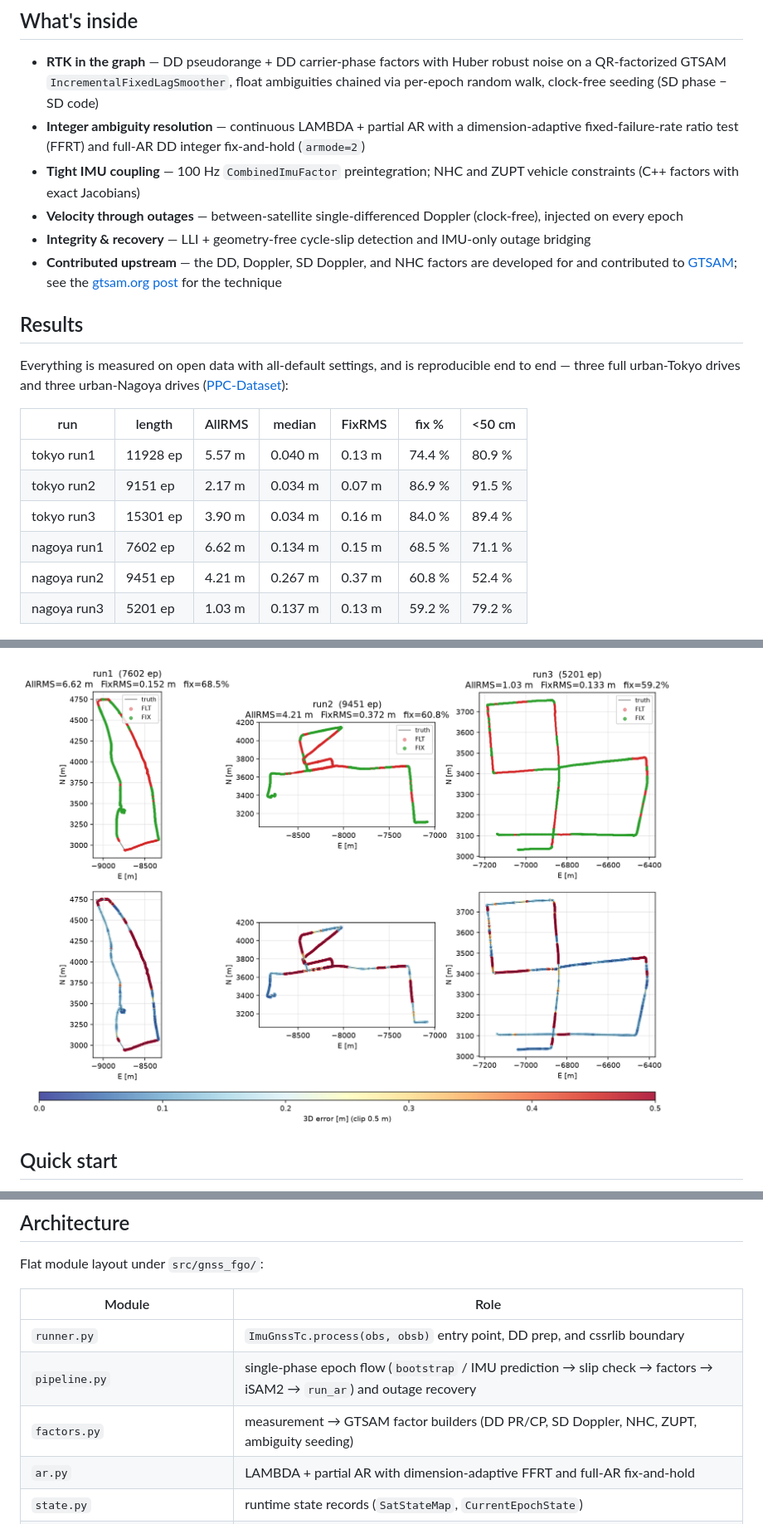
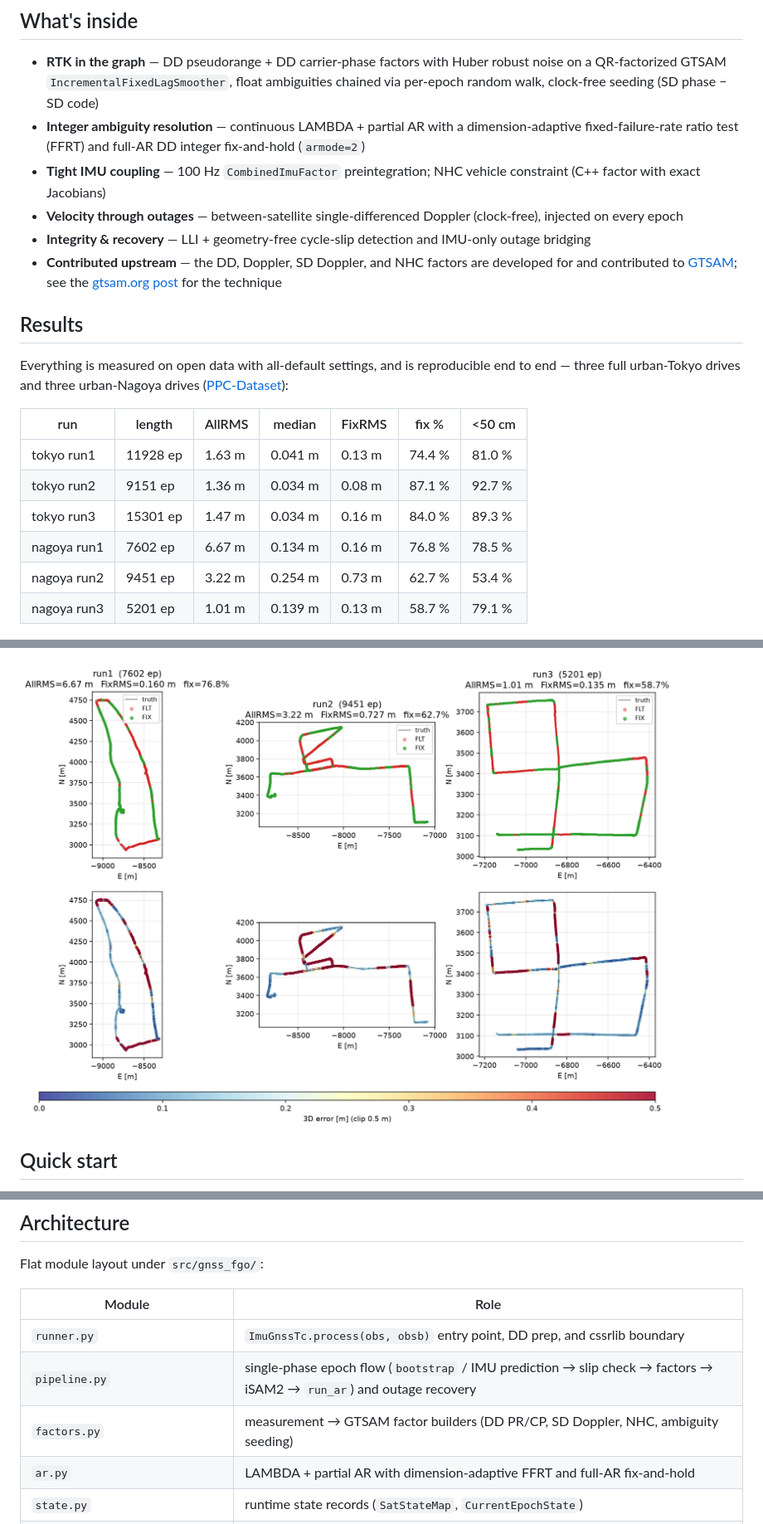
Before and after one commit to inuex35/tightly-coupled-gnss-imu-fgo, a Markdown page: README.md, 3 parts joined by grey strips. Shown at 83% size. GitHub-like rendering; pictures changed too: docs/nagoya_defaults.png.

Commit message:
Refactor/remove zupt (#86)
* refactor: remove ZUPT/ZARU stationary priors and update benchmark results

* chore: rename plot_tokyo_defaults.py to plot_defaults.py

```diff
--- a/README.md
+++ b/README.md
@@ -21,7 +21,7 @@ and tunnels.
   with a dimension-adaptive fixed-failure-rate ratio test (FFRT) and
   full-AR DD integer fix-and-hold (`armode=2`)
 - **Tight IMU coupling** — 100 Hz `CombinedImuFactor` preintegration;
-  NHC and ZUPT vehicle constraints (C++ factors with exact Jacobians)
+  NHC vehicle constraint (C++ factor with exact Jacobians)
 - **Velocity through outages** — between-satellite single-differenced
   Doppler (clock-free), injected on every epoch
 - **Integrity & recovery** — LLI + geometry-free cycle-slip detection
@@ -41,12 +41,12 @@ urban-Nagoya drives
 
 | run         | length    | AllRMS  | median  | FixRMS  | fix %  | <50 cm |
 |-------------|-----------|---------|---------|---------|--------|--------|
-| tokyo run1  | 11928 ep  |  5.57 m | 0.040 m | 0.13 m  | 74.4 % | 80.9 % |
-| tokyo run2  |  9151 ep  |  2.17 m | 0.034 m | 0.07 m  | 86.9 % | 91.5 % |
-| tokyo run3  | 15301 ep  |  3.90 m | 0.034 m | 0.16 m  | 84.0 % | 89.4 % |
-| nagoya run1 |  7602 ep  |  6.62 m | 0.134 m | 0.15 m  | 68.5 % | 71.1 % |
-| nagoya run2 |  9451 ep  |  4.21 m | 0.267 m | 0.37 m  | 60.8 % | 52.4 % |
-| nagoya run3 |  5201 ep  |  1.03 m | 0.137 m | 0.13 m  | 59.2 % | 79.2 % |
+| tokyo run1  | 11928 ep  |  1.63 m | 0.041 m | 0.13 m  | 74.4 % | 81.0 % |
+| tokyo run2  |  9151 ep  |  1.36 m | 0.034 m | 0.08 m  | 87.1 % | 92.7 % |
+| tokyo run3  | 15301 ep  |  1.47 m | 0.034 m | 0.16 m  | 84.0 % | 89.3 % |
+| nagoya run1 |  7602 ep  |  6.67 m | 0.134 m | 0.16 m  | 76.8 % | 78.5 % |
+| nagoya run2 |  9451 ep  |  3.22 m | 0.254 m | 0.73 m  | 62.7 % | 53.4 % |
+| nagoya run3 |  5201 ep  |  1.01 m | 0.139 m | 0.13 m  | 58.7 % | 79.1 % |
 
 
 ![tokyo_defaults](docs/tokyo_defaults.png)
@@ -90,7 +90,7 @@ Flat module layout under `src/gnss_fgo/`:
 |---|---|
 | `runner.py` | `ImuGnssTc.process(obs, obsb)` entry point, DD prep, and cssrlib boundary |
 | `pipeline.py` | single-phase epoch flow (`bootstrap` / IMU prediction → slip check → factors → iSAM2 → `run_ar`) and outage recovery |
-| `factors.py` | measurement → GTSAM factor builders (DD PR/CP, SD Doppler, NHC, ZUPT, ambiguity seeding) |
+| `factors.py` | measurement → GTSAM factor builders (DD PR/CP, SD Doppler, NHC, ambiguity seeding) |
 | `ar.py` | LAMBDA + partial AR with dimension-adaptive FFRT and full-AR fix-and-hold |
 | `state.py` | runtime state records (`SatStateMap`, `CurrentEpochState`) |
 | `config.py` | `TcConfig` and `BatchConfig` |
```
Also changed, not shown: docs/tokyo_defaults.png, 6 other files.
